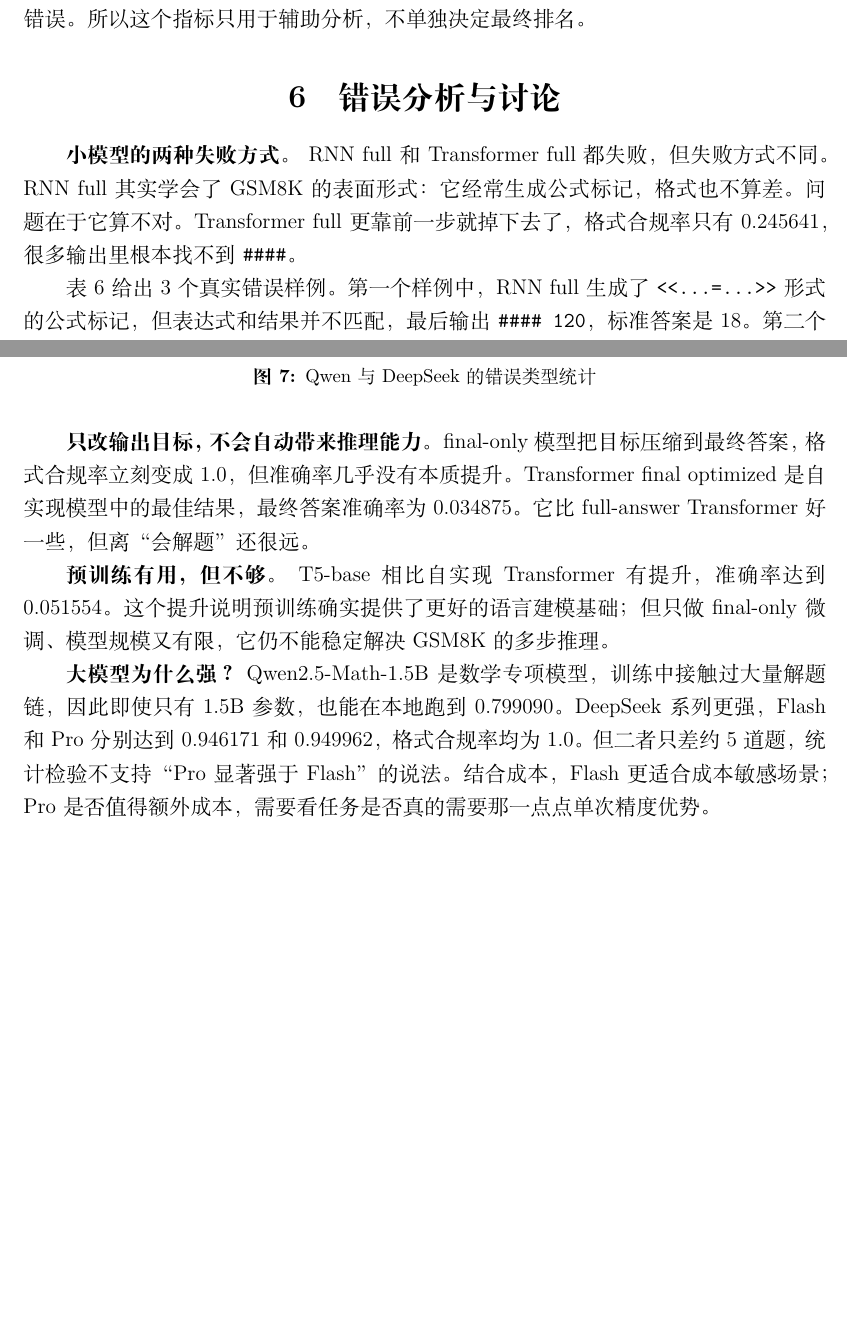
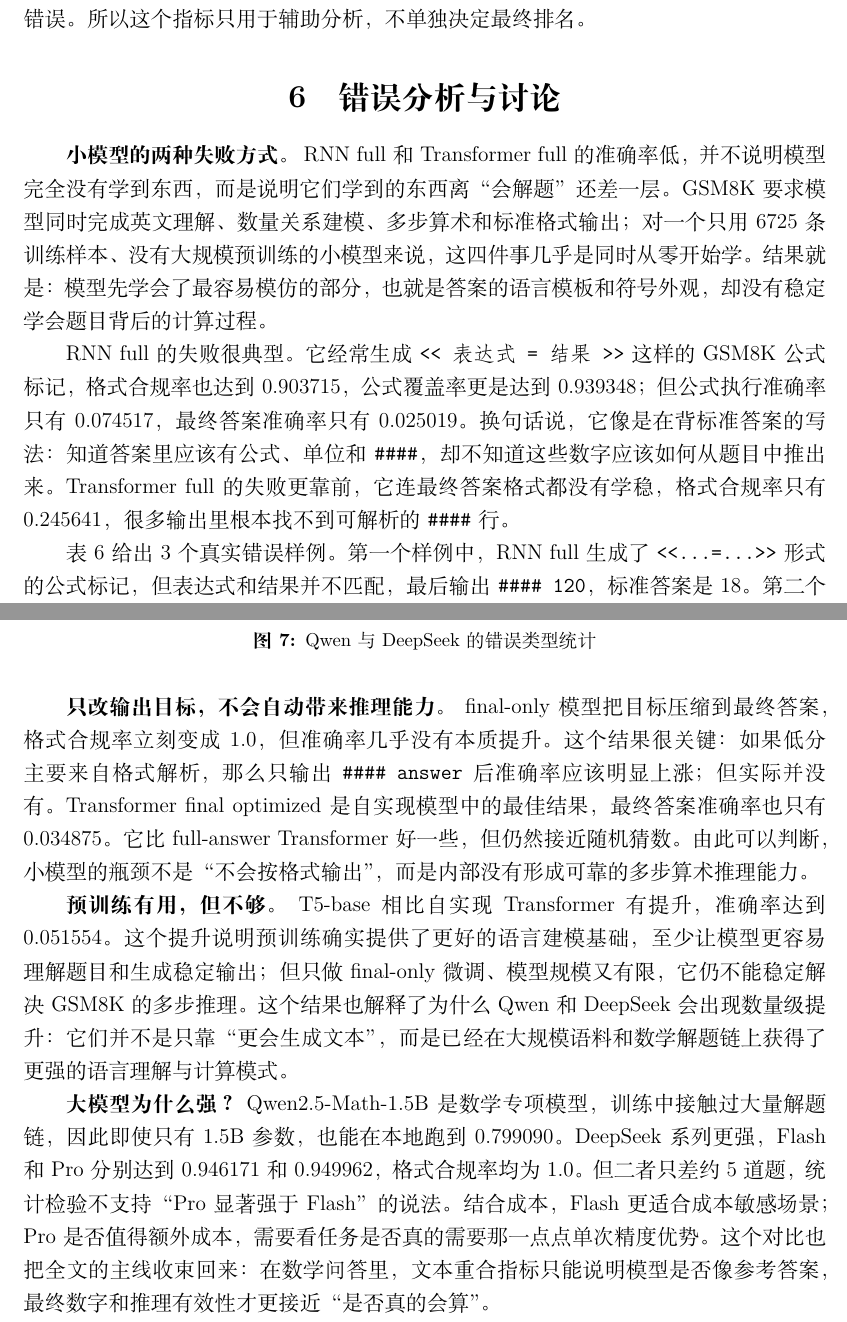
Before and after one commit to handsomeZR-netizen/nnu-nlp-gsm8k-coursework-2026, a LaTeX document (第二次/main.tex): two parts of pages 9 and 10 of 12 before the commit and two parts of pages 9 and 10 of 13 after it, joined at a grey line, cut so that both start at the same text, the shorter picture padded with empty space. Compiled offline with XeLaTeX.

Commit message:
Polish abstract and discussion narrative

```diff
--- a/第二次/main.tex
+++ b/第二次/main.tex
@@ -260,7 +260,9 @@ LLM 复核很方便，但不能当成人工标注的完全替代。为避免 Dee
 \section{错误分析与讨论}
 
 \textbf{小模型的两种失败方式。}
-RNN full 和 Transformer full 都失败，但失败方式不同。RNN full 其实学会了 GSM8K 的表面形式：它经常生成公式标记，格式也不算差。问题在于它算不对。Transformer full 更靠前一步就掉下去了，格式合规率只有 0.245641，很多输出里根本找不到 \texttt{\#\#\#\#}。
+RNN full 和 Transformer full 的准确率低，并不说明模型完全没有学到东西，而是说明它们学到的东西离“会解题”还差一层。GSM8K 要求模型同时完成英文理解、数量关系建模、多步算术和标准格式输出；对一个只用 6725 条训练样本、没有大规模预训练的小模型来说，这四件事几乎是同时从零开始学。结果就是：模型先学会了最容易模仿的部分，也就是答案的语言模板和符号外观，却没有稳定学会题目背后的计算过程。
+
+RNN full 的失败很典型。它经常生成 \texttt{<<表达式=结果>>} 这样的 GSM8K 公式标记，格式合规率也达到 0.903715，公式覆盖率更是达到 0.939348；但公式执行准确率只有 0.074517，最终答案准确率只有 0.025019。换句话说，它像是在背标准答案的写法：知道答案里应该有公式、单位和 \texttt{\#\#\#\#}，却不知道这些数字应该如何从题目中推出来。Transformer full 的失败更靠前，它连最终答案格式都没有学稳，格式合规率只有 0.245641，很多输出里根本找不到可解析的 \texttt{\#\#\#\#} 行。
 
 表 \ref{tab:error_examples} 给出 3 个真实错误样例。第一个样例中，RNN full 生成了 \texttt{<<...=...>>} 形式的公式标记，但表达式和结果并不匹配，最后输出 \texttt{\#\#\#\# 120}，标准答案是 18。第二个样例中，Transformer full 反复生成无意义短语，没有生成最终答案行。第三个样例中，Qwen 已经推到正确答案附近，但输出在 \texttt{\textbackslash boxed} 附近截断，导致 strict 格式解析失败。
 
@@ -291,13 +293,13 @@ RNN full 和 Transformer full 都失败，但失败方式不同。RNN full 其
 \end{figure}
 
 \textbf{只改输出目标，不会自动带来推理能力。}
-final-only 模型把目标压缩到最终答案，格式合规率立刻变成 1.0，但准确率几乎没有本质提升。Transformer final optimized 是自实现模型中的最佳结果，最终答案准确率为 0.034875。它比 full-answer Transformer 好一些，但离“会解题”还很远。
+final-only 模型把目标压缩到最终答案，格式合规率立刻变成 1.0，但准确率几乎没有本质提升。这个结果很关键：如果低分主要来自格式解析，那么只输出 \texttt{\#\#\#\# answer} 后准确率应该明显上涨；但实际并没有。Transformer final optimized 是自实现模型中的最佳结果，最终答案准确率也只有 0.034875。它比 full-answer Transformer 好一些，但仍然接近随机猜数。由此可以判断，小模型的瓶颈不是“不会按格式输出”，而是内部没有形成可靠的多步算术推理能力。
 
 \textbf{预训练有用，但不够。}
-T5-base 相比自实现 Transformer 有提升，准确率达到 0.051554。这个提升说明预训练确实提供了更好的语言建模基础；但只做 final-only 微调、模型规模又有限，它仍不能稳定解决 GSM8K 的多步推理。
+T5-base 相比自实现 Transformer 有提升，准确率达到 0.051554。这个提升说明预训练确实提供了更好的语言建模基础，至少让模型更容易理解题目和生成稳定输出；但只做 final-only 微调、模型规模又有限，它仍不能稳定解决 GSM8K 的多步推理。这个结果也解释了为什么 Qwen 和 DeepSeek 会出现数量级提升：它们并不是只靠“更会生成文本”，而是已经在大规模语料和数学解题链上获得了更强的语言理解与计算模式。
 
 \textbf{大模型为什么强？}
-Qwen2.5-Math-1.5B 是数学专项模型，训练中接触过大量解题链，因此即使只有 1.5B 参数，也能在本地跑到 0.799090。DeepSeek 系列更强，Flash 和 Pro 分别达到 0.946171 和 0.949962，格式合规率均为 1.0。但二者只差约 5 道题，统计检验不支持“Pro 显著强于 Flash”的说法。结合成本，Flash 更适合成本敏感场景；Pro 是否值得额外成本，需要看任务是否真的需要那一点点单次精度优势。
+Qwen2.5-Math-1.5B 是数学专项模型，训练中接触过大量解题链，因此即使只有 1.5B 参数，也能在本地跑到 0.799090。DeepSeek 系列更强，Flash 和 Pro 分别达到 0.946171 和 0.949962，格式合规率均为 1.0。但二者只差约 5 道题，统计检验不支持“Pro 显著强于 Flash”的说法。结合成本，Flash 更适合成本敏感场景；Pro 是否值得额外成本，需要看任务是否真的需要那一点点单次精度优势。这个对比也把全文的主线收束回来：在数学问答里，文本重合指标只能说明模型是否像参考答案，最终数字和推理有效性才更接近“是否真的会算”。
 
 \section{结论}
 
```
Also changed, not shown: 第二次/main.pdf, 第二次/main.tex (2 more changed lines).
